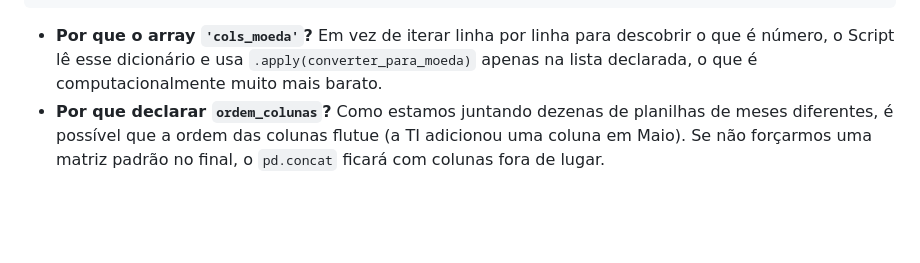
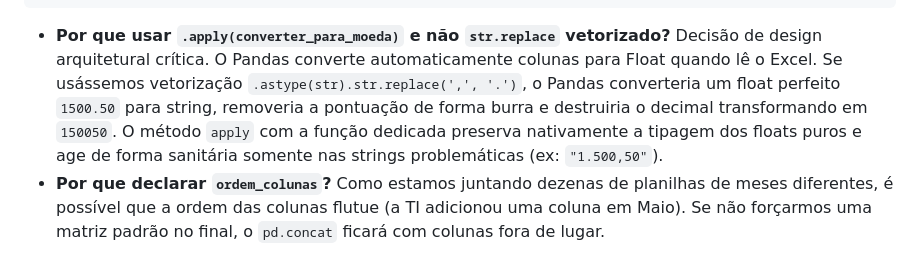
Before and after one commit to messias-code/portal-ggci, a Markdown page: manual_tecnico_consolidador.md, the part around the change. Rendered like a GitHub page; blank space fills up the shorter version.

````diff
--- a/manual_tecnico_consolidador.md
+++ b/manual_tecnico_consolidador.md
@@ -117,7 +117,7 @@ configs = [
     # ... outros 4 blocos de config ...
 ]
 ```
-- **Por que o array `'cols_moeda'`?** Em vez de iterar linha por linha para descobrir o que é número, o Script lê esse dicionário e usa `.apply(converter_para_moeda)` apenas na lista declarada, o que é computacionalmente muito mais barato.
+- **Por que usar `.apply(converter_para_moeda)` e não `str.replace` vetorizado?** Decisão de design arquitetural crítica. O Pandas converte automaticamente colunas para Float quando lê o Excel. Se usássemos vetorização `.astype(str).str.replace(',', '.')`, o Pandas converteria um float perfeito `1500.50` para string, removeria a pontuação de forma burra e destruiria o decimal transformando em `150050`. O método `apply` com a função dedicada preserva nativamente a tipagem dos floats puros e age de forma sanitária somente nas strings problemáticas (ex: `"1.500,50"`).
 - **Por que declarar `ordem_colunas`?** Como estamos juntando dezenas de planilhas de meses diferentes, é possível que a ordem das colunas flutue (a TI adicionou uma coluna em Maio). Se não forçarmos uma matriz padrão no final, o `pd.concat` ficará com colunas fora de lugar.
 
 ### Exemplo prático
````
Also changed, not shown: manual_tecnico_ggci.md (+4 -0 lines).
